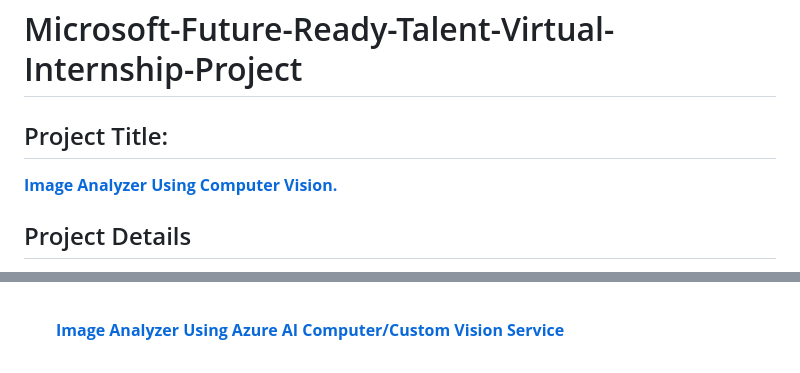
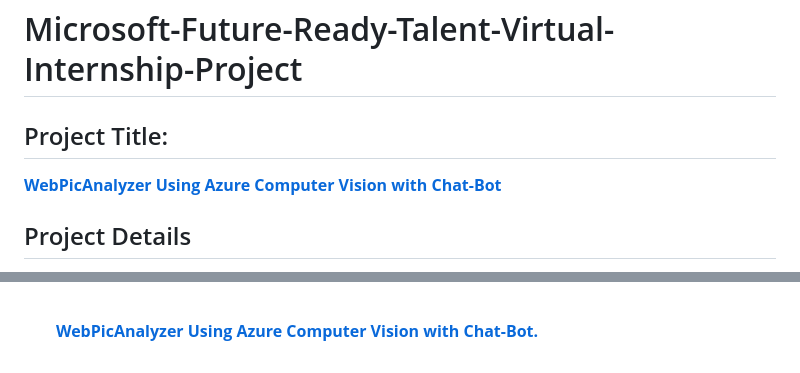
Before and after one commit to rohanmane21/azure-app, a Markdown page: README.md, 2 parts joined by grey strips. Drawn GitHub-style.

```diff
--- a/README.md
+++ b/README.md
@@ -1,5 +1,5 @@
 <h1>Microsoft-Future-Ready-Talent-Virtual-Internship-Project</h1>
-<h2>Project Title:</h2><b><a href="https://webpicanalyzer.azurewebsites.net/">Image Analyzer Using Computer Vision.</b></a>
+<h2>Project Title:</h2><b><a href="https://webpicanalyzer.azurewebsites.net/">WebPicAnalyzer Using Azure Computer Vision with Chat-Bot</b></a>
 <br>
 <h2>Project Details</h2>
 <b>Project Demo URL :</b> https://webpicanalyzer.azurewebsites.net/ <br>
@@ -90,4 +90,4 @@ Azure AI Bot Service empowers developers to effortlessly create, launch, and exp
 <p align="justify">
 <b>The image analysis web application successfully combines the capabilities of Azure Blob Storage and Azure Cognitive Services - Computer Vision API to provide users with a seamless and insightful experience and gives the captions for analyzed images. Through the integration of these Azure services.</b>
 </p> <br>
-</h2><b><a href="https://webpicanalyzer.azurewebsites.net/">Image Analyzer Using Azure AI Computer/Custom Vision Service</b></a>
+</h2><b><a href="https://webpicanalyzer.azurewebsites.net/">WebPicAnalyzer Using Azure Computer Vision with Chat-Bot.</b></a>
```
